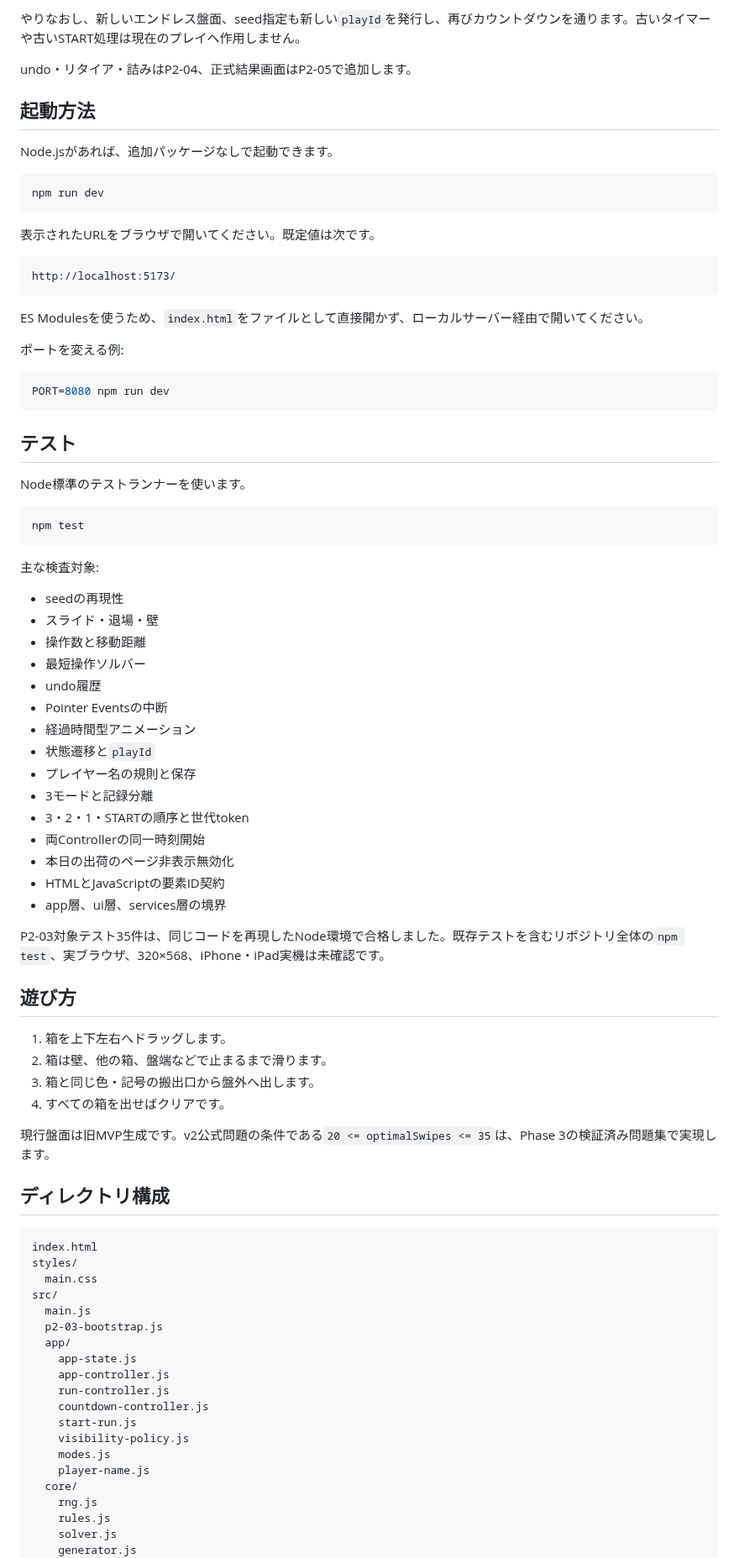
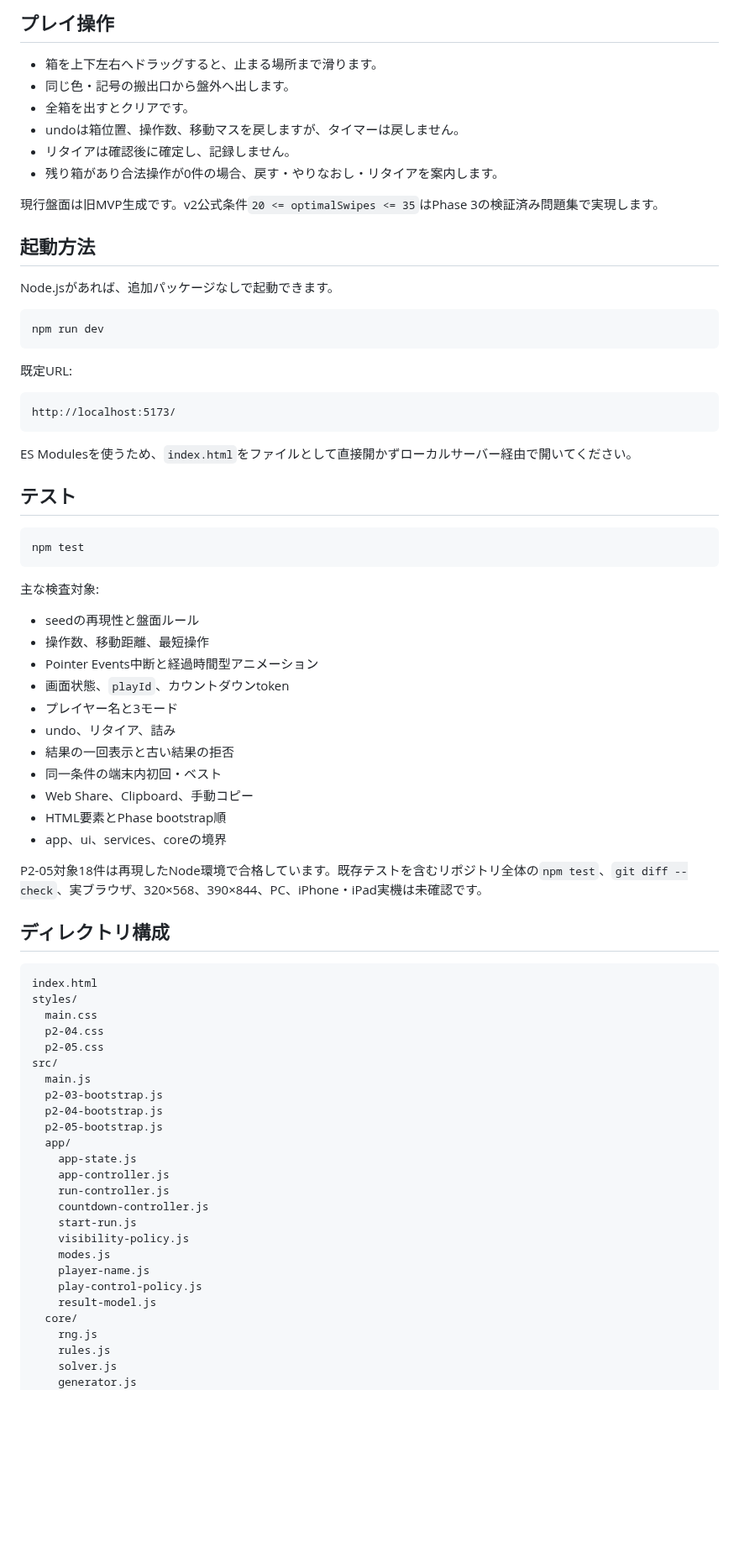
Before and after one commit to chameleonjp-lab/hakodase, a Markdown page: README.md, the part around one of its changes. Shown at 84% size. Rendered like a GitHub page; blank space fills up the shorter version.

Commit message:
docs: update README for P2-05

````diff
--- a/README.md
+++ b/README.md
@@ -60,7 +101,14 @@ home
 
-やりなおし、新しいエンドレス盤面、seed指定も新しい`playId`を発行し、再びカウントダウンを通ります。古いタイマーや古いSTART処理は現在のプレイへ作用しません。
+## プレイ操作
 
-undo・リタイア・詰みはP2-04、正式結果画面はP2-05で追加します。
+- 箱を上下左右へドラッグすると、止まる場所まで滑ります。
+- 同じ色・記号の搬出口から盤外へ出します。
+- 全箱を出すとクリアです。
+- undoは箱位置、操作数、移動マスを戻しますが、タイマーは戻しません。
+- リタイアは確認後に確定し、記録しません。
+- 残り箱があり合法操作が0件の場合、戻す・やりなおし・リタイアを案内します。
+
+現行盤面は旧MVP生成です。v2公式条件`20 <= optimalSwipes <= 35`はPhase 3の検証済み問題集で実現します。
 
 ## 起動方法
 
@@ -70,23 +118,15 @@ Node.jsがあれば、追加パッケージなしで起動できます。
 npm run dev
 ```
 
-表示されたURLをブラウザで開いてください。既定値は次です。
+既定URL:
 
 ```text
 http://localhost:5173/
 ```
 
-ES Modulesを使うため、`index.html`をファイルとして直接開かず、ローカルサーバー経由で開いてください。
-
-ポートを変える例:
-
-```bash
-PORT=8080 npm run dev
-```
+ES Modulesを使うため、`index.html`をファイルとして直接開かずローカルサーバー経由で開いてください。
 
 ## テスト
-
-Node標準のテストランナーを使います。
 
 ```bash
 npm test
@@ -94,32 +134,19 @@ npm test
 
 主な検査対象:
 
-- seedの再現性
-- スライド・退場・壁
-- 操作数と移動距離
-- 最短操作ソルバー
-- undo履歴
-- Pointer Eventsの中断
-- 経過時間型アニメーション
-- 状態遷移と`playId`
-- プレイヤー名の規則と保存
-- 3モードと記録分離
-- 3・2・1・STARTの順序と世代token
-- 両Controllerの同一時刻開始
-- 本日の出荷のページ非表示無効化
-- HTMLとJavaScriptの要素ID契約
-- app層、ui層、services層の境界
+- seedの再現性と盤面ルール
+- 操作数、移動距離、最短操作
+- Pointer Events中断と経過時間型アニメーション
+- 画面状態、`playId`、カウントダウンtoken
+- プレイヤー名と3モード
+- undo、リタイア、詰み
+- 結果の一回表示と古い結果の拒否
+- 同一条件の端末内初回・ベスト
+- Web Share、Clipboard、手動コピー
+- HTML要素とPhase bootstrap順
+- app、ui、services、coreの境界
 
-P2-03対象テスト35件は、同じコードを再現したNode環境で合格しました。既存テストを含むリポジトリ全体の`npm test`、実ブラウザ、320×568、iPhone・iPad実機は未確認です。
-
-## 遊び方
-
-1. 箱を上下左右へドラッグします。
-2. 箱は壁、他の箱、盤端などで止まるまで滑ります。
-3. 箱と同じ色・記号の搬出口から盤外へ出します。
-4. すべての箱を出せばクリアです。
-
-現行盤面は旧MVP生成です。v2公式問題の条件である`20 <= optimalSwipes <= 35`は、Phase 3の検証済み問題集で実現します。
+P2-05対象18件は再現したNode環境で合格しています。既存テストを含むリポジトリ全体の`npm test`、`git diff --check`、実ブラウザ、320×568、390×844、PC、iPhone・iPad実機は未確認です。
 
 ## ディレクトリ構成
 
@@ -127,9 +154,13 @@ P2-03対象テスト35件は、同じコードを再現したNode環境で合格
 index.html
 styles/
   main.css
+  p2-04.css
+  p2-05.css
 src/
   main.js
   p2-03-bootstrap.js
+  p2-04-bootstrap.js
+  p2-05-bootstrap.js
   app/
     app-state.js
     app-controller.js
@@ -139,6 +170,8 @@ src/
     visibility-policy.js
     modes.js
     player-name.js
+    play-control-policy.js
+    result-model.js
   core/
     rng.js
     rules.js
````
Also changed, not shown: other parts of README.md (+59 -9 lines).
